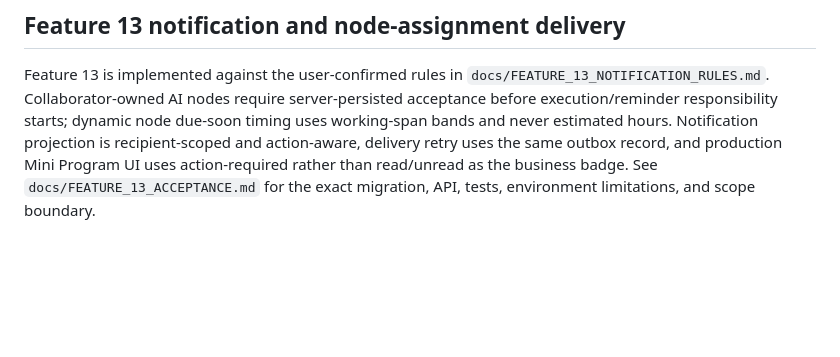
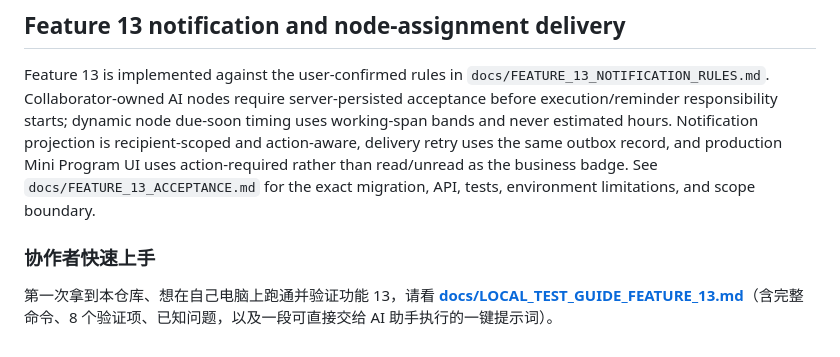
Before and after one commit to Karina-ZZ/smart-task-board, a Markdown page: README.md, the part around the change. Rendered like a GitHub page; blank space fills up the shorter version.

```diff
--- a/README.md
+++ b/README.md
@@ -338,3 +338,7 @@ The cumulative source now includes `cloud-functions/LoginService` and `cloud-fun
 ## Feature 13 notification and node-assignment delivery
 
 Feature 13 is implemented against the user-confirmed rules in `docs/FEATURE_13_NOTIFICATION_RULES.md`. Collaborator-owned AI nodes require server-persisted acceptance before execution/reminder responsibility starts; dynamic node due-soon timing uses working-span bands and never estimated hours. Notification projection is recipient-scoped and action-aware, delivery retry uses the same outbox record, and production Mini Program UI uses action-required rather than read/unread as the business badge. See `docs/FEATURE_13_ACCEPTANCE.md` for the exact migration, API, tests, environment limitations, and scope boundary.
+
+### 协作者快速上手
+
+第一次拿到本仓库、想在自己电脑上跑通并验证功能 13，请看 **[docs/LOCAL_TEST_GUIDE_FEATURE_13.md](docs/LOCAL_TEST_GUIDE_FEATURE_13.md)**（含完整命令、8 个验证项、已知问题，以及一段可直接交给 AI 助手执行的一键提示词）。
```
Also changed, not shown: docs/LOCAL_TEST_GUIDE_FEATURE_13.md (added, +282 -0 lines).
